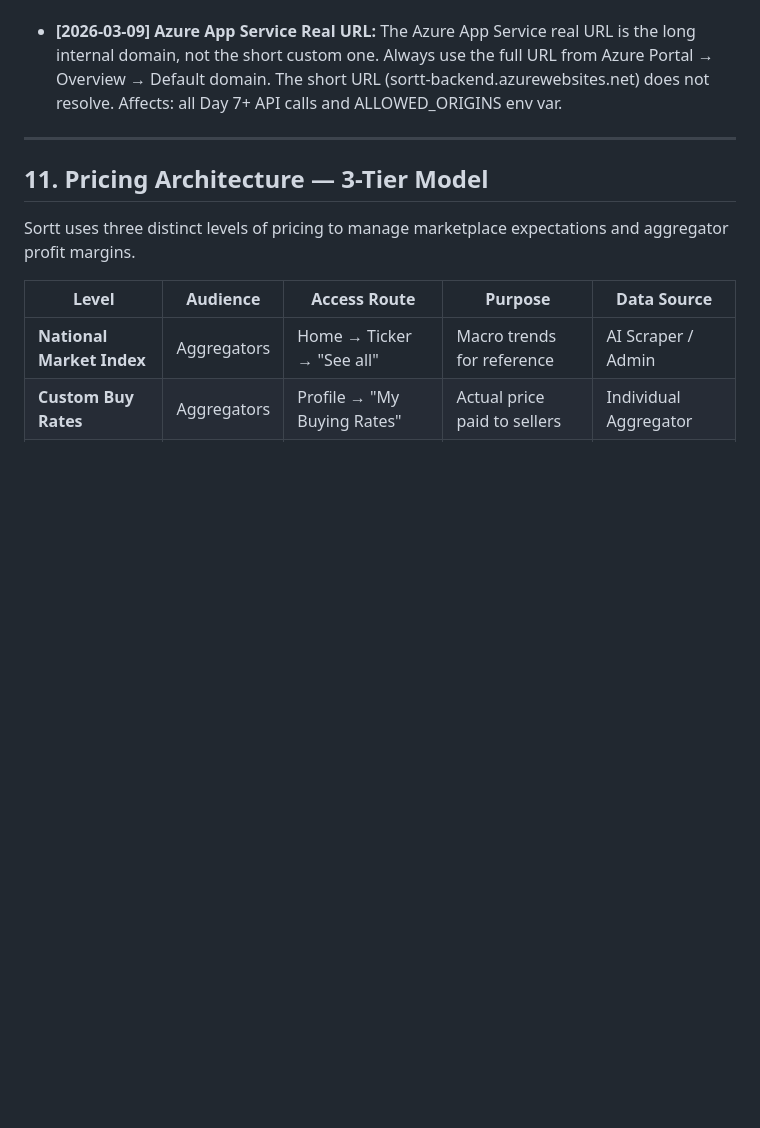
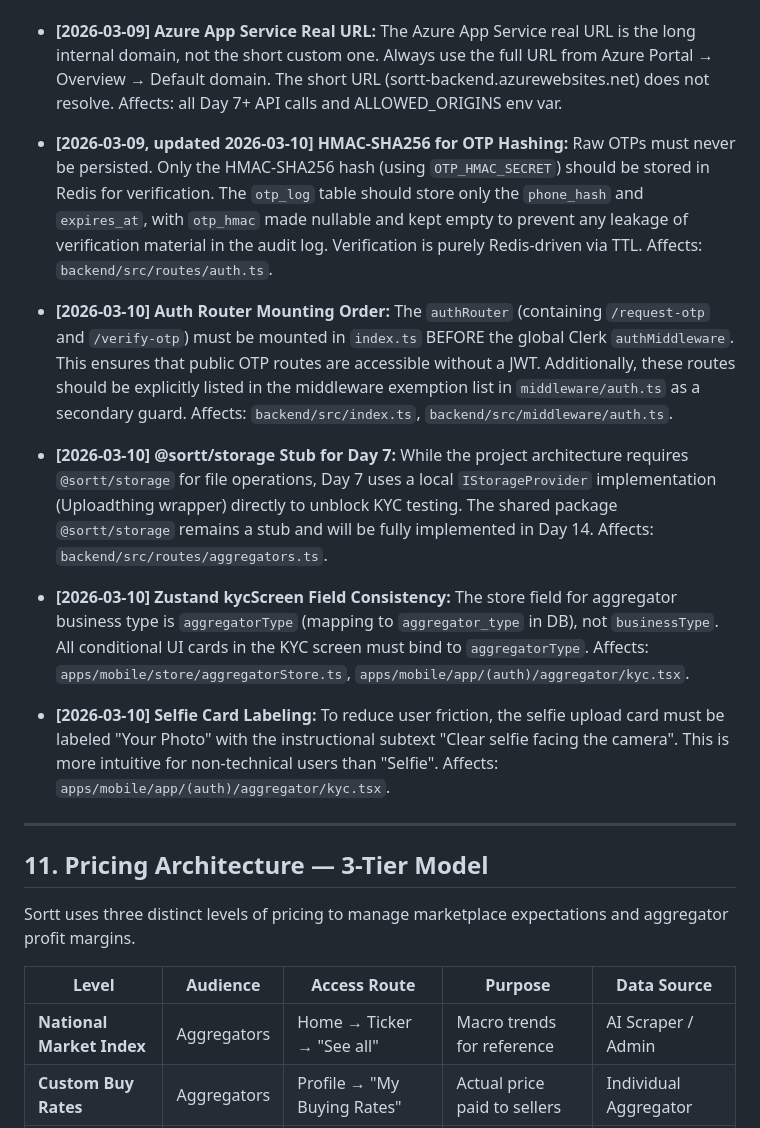
Before and after one commit to premsagariit/sortt-new, a Markdown page: MEMORY.md, the part around the change. Drawn GitHub-style; blank space fills up the shorter version.

Commit message:
Day 7 complete: Auth routes, Scheduler, KYC routes, and documentation updates

```diff
--- a/MEMORY.md
+++ b/MEMORY.md
@@ -725,6 +725,16 @@ Do not delete old entries. Append only.
 
 - **[2026-03-09] Azure App Service Real URL:** The Azure App Service real URL is the long internal domain, not the short custom one. Always use the full URL from Azure Portal → Overview → Default domain. The short URL (sortt-backend.azurewebsites.net) does not resolve. Affects: all Day 7+ API calls and ALLOWED_ORIGINS env var.
 
+- **[2026-03-09, updated 2026-03-10] HMAC-SHA256 for OTP Hashing:** Raw OTPs must never be persisted. Only the HMAC-SHA256 hash (using `OTP_HMAC_SECRET`) should be stored in Redis for verification. The `otp_log` table should store only the `phone_hash` and `expires_at`, with `otp_hmac` made nullable and kept empty to prevent any leakage of verification material in the audit log. Verification is purely Redis-driven via TTL. Affects: `backend/src/routes/auth.ts`.
+
+- **[2026-03-10] Auth Router Mounting Order:** The `authRouter` (containing `/request-otp` and `/verify-otp`) must be mounted in `index.ts` BEFORE the global Clerk `authMiddleware`. This ensures that public OTP routes are accessible without a JWT. Additionally, these routes should be explicitly listed in the middleware exemption list in `middleware/auth.ts` as a secondary guard. Affects: `backend/src/index.ts`, `backend/src/middleware/auth.ts`.
+
+- **[2026-03-10] @sortt/storage Stub for Day 7:** While the project architecture requires `@sortt/storage` for file operations, Day 7 uses a local `IStorageProvider` implementation (Uploadthing wrapper) directly to unblock KYC testing. The shared package `@sortt/storage` remains a stub and will be fully implemented in Day 14. Affects: `backend/src/routes/aggregators.ts`.
+
+- **[2026-03-10] Zustand kycScreen Field Consistency:** The store field for aggregator business type is `aggregatorType` (mapping to `aggregator_type` in DB), not `businessType`. All conditional UI cards in the KYC screen must bind to `aggregatorType`. Affects: `apps/mobile/store/aggregatorStore.ts`, `apps/mobile/app/(auth)/aggregator/kyc.tsx`.
+
+- **[2026-03-10] Selfie Card Labeling:** To reduce user friction, the selfie upload card must be labeled "Your Photo" with the instructional subtext "Clear selfie facing the camera". This is more intuitive for non-technical users than "Selfie". Affects: `apps/mobile/app/(auth)/aggregator/kyc.tsx`.
+
 ---
 
 ## 11. Pricing Architecture — 3-Tier Model
```
Also changed, not shown: PLAN.md (+8 -8 lines).
